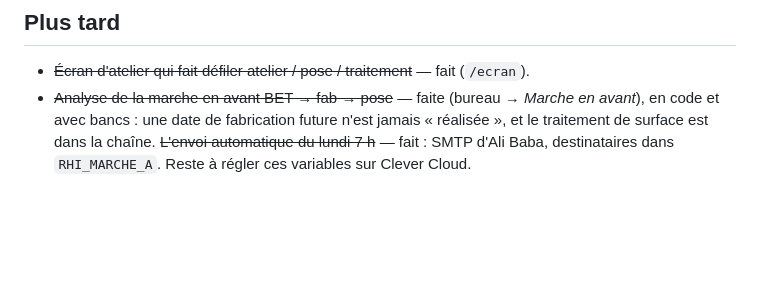
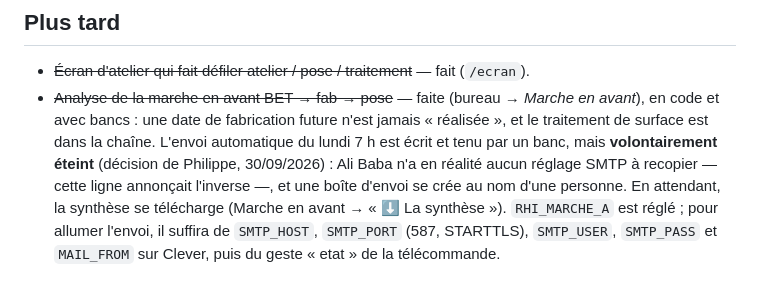
Before and after one commit to philippecollins302-prog/RHI-, a Markdown page: docs/feuille-de-route.md, the part around the change. Drawn GitHub-style; blank space fills up the shorter version.

Commit message:
Feuille de route : l'envoi du lundi est éteint, et Ali Baba n'avait pas de SMTP [sans-deploiement]
La feuille de route disait l'envoi automatique « fait : SMTP d'Ali Baba ».
La télécommande a lu les réglages d'Ali Baba le 30/09/2026 : aucune ligne
SMTP. On a cherché trois fois à recopier un réglage qui n'existait pas.
Philippe décide de s'en passer pour l'instant : la synthèse se télécharge
depuis l'onglet. La ligne dit maintenant ce qui est vrai, et comment
allumer l'envoi le jour venu.

Co-Authored-By: Claude Opus 5.5 <noreply@anthropic.com>
Claude-Session: https://claude.ai/code/session_01UfPwHLPsmga9kJyN6ik4Qq

```diff
--- a/docs/feuille-de-route.md
+++ b/docs/feuille-de-route.md
@@ -60,6 +60,11 @@ prévu du plan de charge, import des plannings ATE et POSE SER.
 - ~~Analyse de la marche en avant BET → fab → pose~~ — faite (bureau →
   *Marche en avant*), en code et avec bancs : une date de fabrication future
   n'est jamais « réalisée », et le traitement de surface est dans la chaîne.
-  ~~L'envoi automatique du lundi 7 h~~ — fait : SMTP d'Ali Baba,
-  destinataires dans `RHI_MARCHE_A`. Reste à régler ces variables sur
-  Clever Cloud.
+  L'envoi automatique du lundi 7 h est écrit et tenu par un banc, mais
+  **volontairement éteint** (décision de Philippe, 30/09/2026) : Ali Baba
+  n'a en réalité aucun réglage SMTP à recopier — cette ligne annonçait
+  l'inverse —, et une boîte d'envoi se crée au nom d'une personne. En
+  attendant, la synthèse se télécharge (Marche en avant → « ⬇ La
+  synthèse »). `RHI_MARCHE_A` est réglé ; pour allumer l'envoi, il suffira
+  de `SMTP_HOST`, `SMTP_PORT` (587, STARTTLS), `SMTP_USER`, `SMTP_PASS` et
+  `MAIL_FROM` sur Clever, puis du geste « etat » de la télécommande.
```
